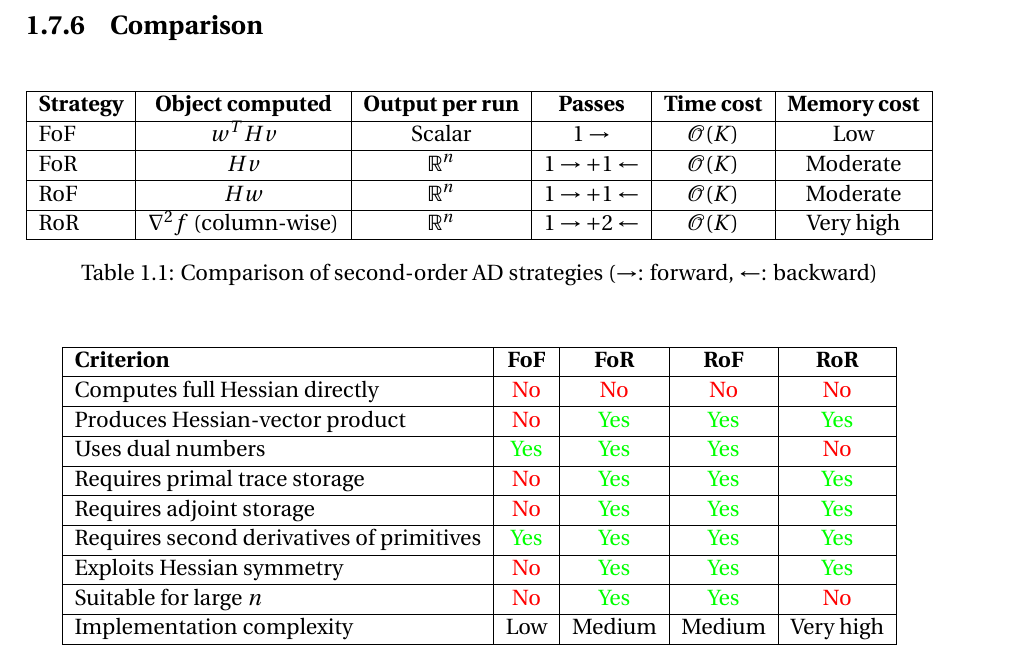
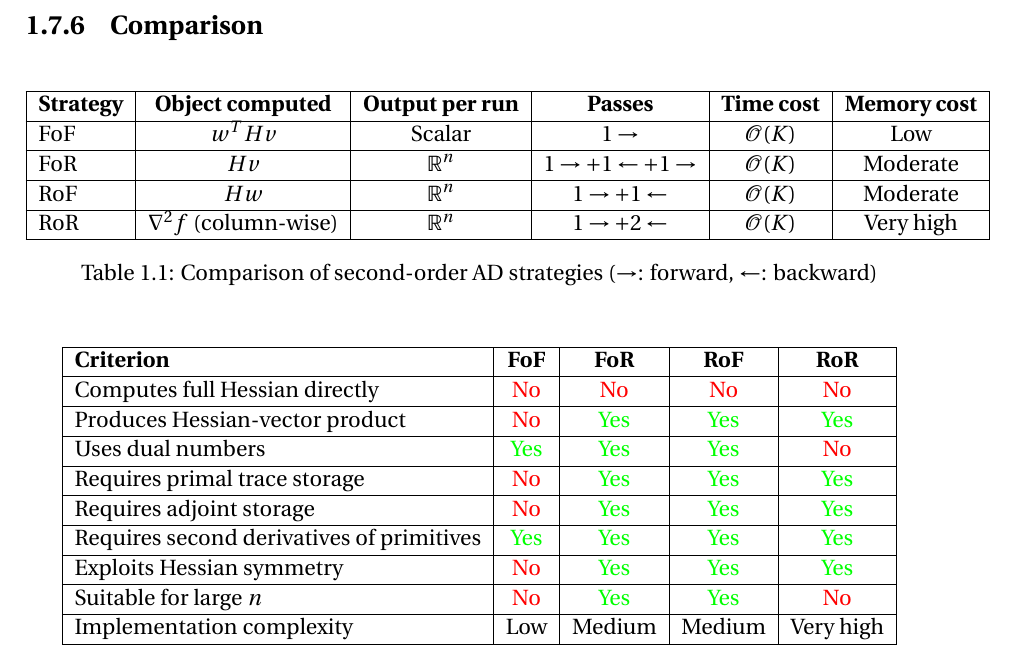
Before and after one commit to SimonDesmidt/Syntheses, a LaTeX thesis (LINMA2472/LINMA2472.tex): part of page 16 of 54, cut so that both start at the same text. Compiled offline with pdfLaTeX.

Commit message:
fix typo

```diff
--- a/LINMA2472/LINMA2472.tex
+++ b/LINMA2472/LINMA2472.tex
@@ -644,7 +644,7 @@ FoF
 FoR
 & $H v$
 & $\mathbb{R}^n$
-& $1 \to + 1 \leftarrow$
+& $1 \to + 1 \leftarrow + 1 \to$
 & $\mathcal{O}(K)$
 & Moderate \\
 \hline
```
Also changed, not shown: LINMA2472/LINMA2472.pdf.
